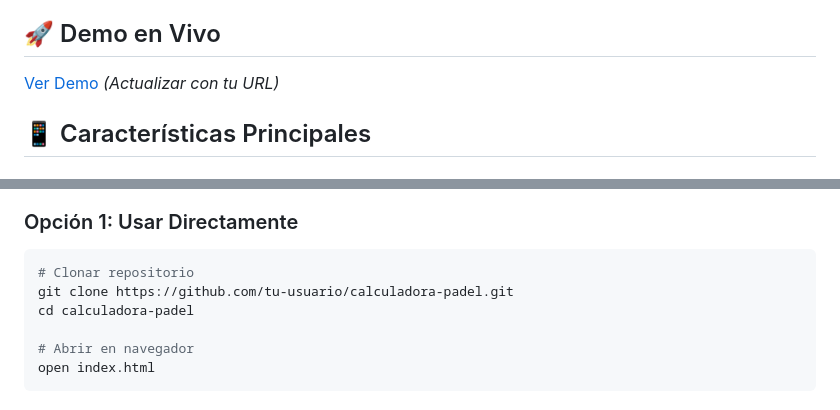
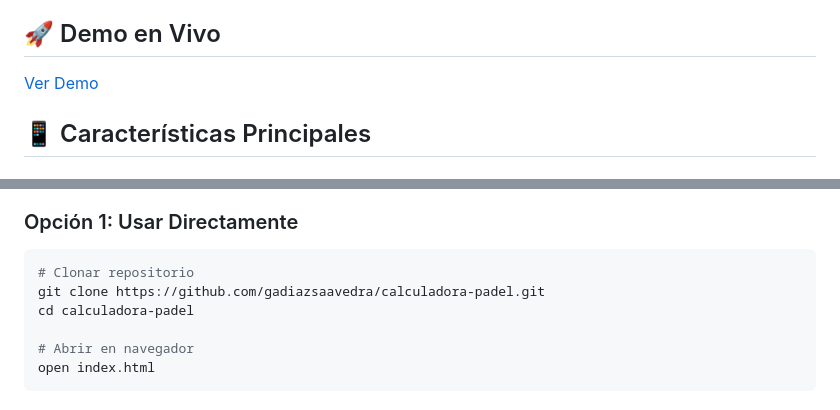
Before and after one commit to gadiazsaavedra/calculadora-padel, a Markdown page: README.md, 2 parts joined by grey strips. GitHub-like rendering.

Commit message:
Actualizar URL del demo en README

````diff
--- a/README.md
+++ b/README.md
@@ -4,7 +4,7 @@ Una aplicación web progresiva (PWA) diseñada para calcular de forma justa y au
 
 ## 🚀 Demo en Vivo
 
-[Ver Demo](https://tu-usuario.github.io/calculadora-padel) *(Actualizar con tu URL)*
+[Ver Demo](https://gadiazsaavedra.github.io/calculadora-padel)
 
 ## 📱 Características Principales
 
@@ -82,7 +82,7 @@ Una aplicación web progresiva (PWA) diseñada para calcular de forma justa y au
 ### Opción 1: Usar Directamente
 ```bash
 # Clonar repositorio
-git clone https://github.com/tu-usuario/calculadora-padel.git
+git clone https://github.com/gadiazsaavedra/calculadora-padel.git
 cd calculadora-padel
 
 # Abrir en navegador
````
